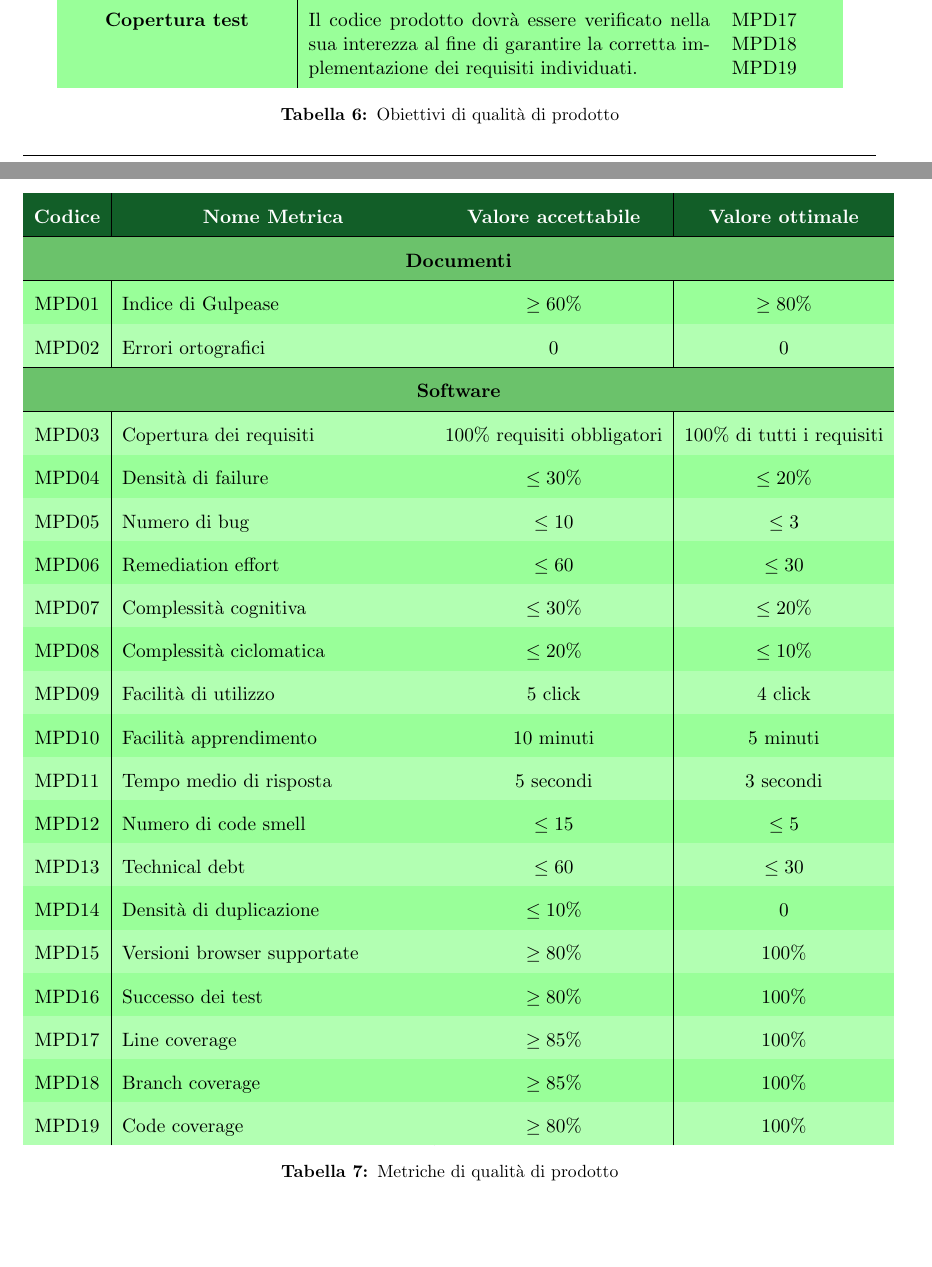
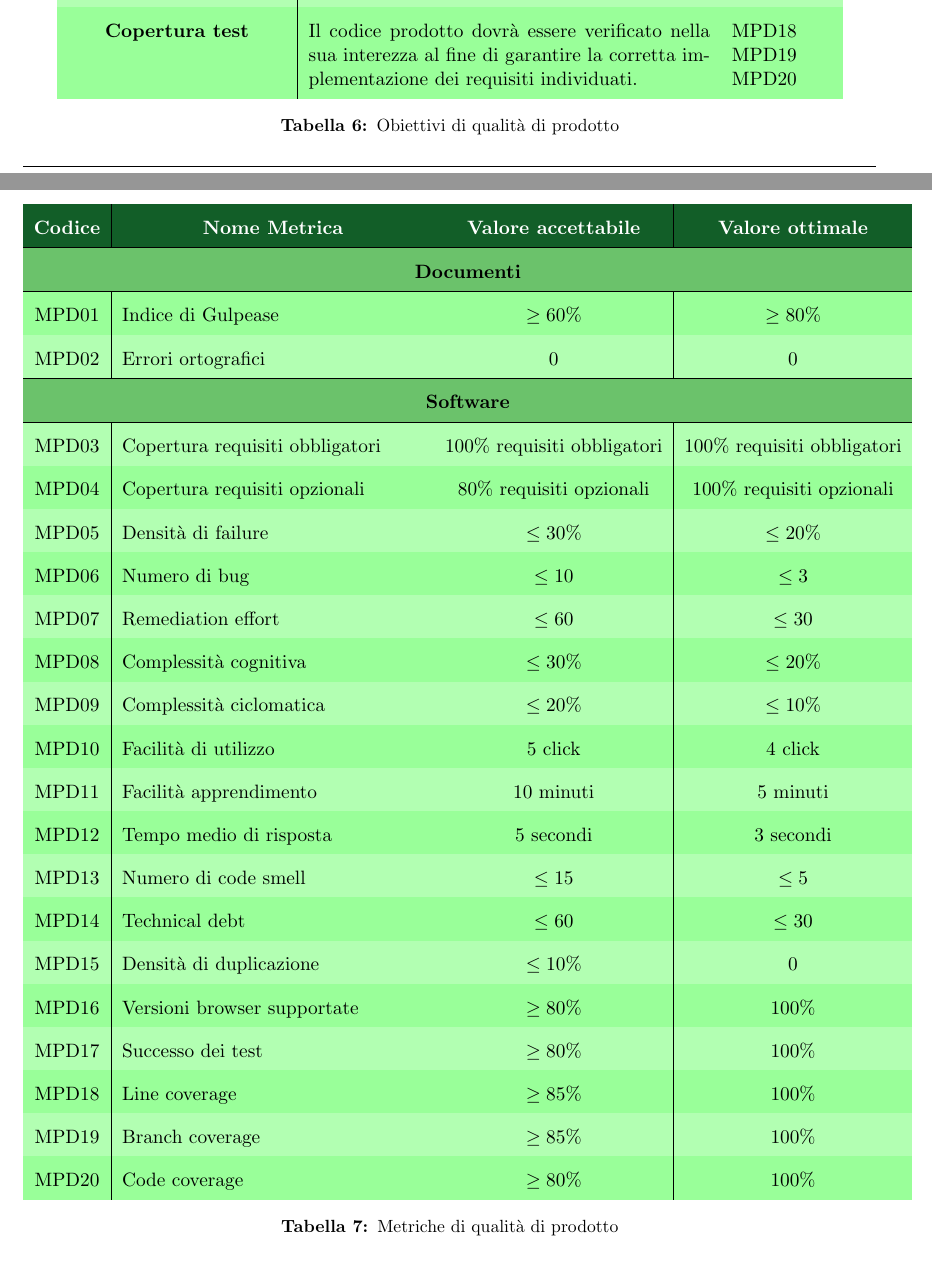
Before and after one commit to Yakuzaishi-SWE/docs, a LaTeX document (src/piano_di_qualifica/piano_di_qualifica.tex, which reads src/piano_di_qualifica/sezioni/qualita_di_prodotto.tex): two parts of pages 10 and 11 of 14, joined at a grey line, cut so that both start at the same text. Compiled offline with pdfLaTeX.

Commit message:
Update qualità di prodotto - PdQ

```diff
--- a/src/piano_di_qualifica/sezioni/qualita_di_prodotto.tex
+++ b/src/piano_di_qualifica/sezioni/qualita_di_prodotto.tex
@@ -33 +25,0 @@ Per consultare nel dettaglio le metriche sotto riportate, fare riferimento al do
-    \textbf{Copertura test} & Il codice prodotto dovrà essere verificato nella sua interezza al fine di garantire la corretta implementazione dei requisiti individuati.& MPD17 MPD18 MPD19\\
@@ -34,3 +32,5 @@ Per consultare nel dettaglio le metriche sotto riportate, fare riferimento al do
+    \textbf{Superamento test}        & I test a cui il codice viene sottoposto devono essere superati almeno all’80\%.                                                                       & MPD17                   \\
+    \textbf{Copertura test}          & Il codice prodotto dovrà essere verificato nella sua interezza al fine di garantire la corretta implementazione dei requisiti individuati.            & MPD18 MPD19 MPD20       \\
   \end{tabular}
   \caption{Obiettivi di qualità di prodotto}
 \end{table}
@@ -45,45 +45,45 @@ Per consultare nel dettaglio le metriche sotto riportate, fare riferimento al do
   \begin{tabular}{c|p{6cm}|c|c}
     \rowcolor[HTML]{125E28}
     \color[HTML]{FFFFFF}\textbf{Codice}
-    & \multicolumn{1}{c}{\color[HTML]{FFFFFF}\textbf{Nome Metrica}}
-    & \color[HTML]{FFFFFF}\textbf{Valore accettabile}
-    & \color[HTML]{FFFFFF}\textbf{Valore ottimale}\\
+          & \multicolumn{1}{c}{\color[HTML]{FFFFFF}\textbf{Nome Metrica}}
+          & \color[HTML]{FFFFFF}\textbf{Valore accettabile}
+          & \color[HTML]{FFFFFF}\textbf{Valore ottimale}                                                                                  \\
     \hline
     \rowcolor[HTML]{6BC26B}
-    \multicolumn{4}{c}{\textbf{Documenti}}\\
+    \multicolumn{4}{c}{\textbf{Documenti}}                                                                                                \\
     \hline
-    MPD01 & Indice di Gulpease & $\ge 60\%$ & $\ge 80\%$ \\
-    MPD02 & Errori ortografici & 0 & 0\\
+    MPD01 & Indice di Gulpease                                            & $\ge 60\%$                    & $\ge 80\%$                    \\
+    MPD02 & Errori ortografici                                            & 0                             & 0                             \\
     \hline
     \rowcolor[HTML]{6BC26B}
-    \multicolumn{4}{c}{\textbf{Software}}\\
+    \multicolumn{4}{c}{\textbf{Software}}                                                                                                 \\
     \hline
     %Funzionalità
-    MPD03 & Copertura dei requisiti & $100\%$ requisiti obbligatori & $100\%$ di tutti i requisiti\\
+    MPD03 & Copertura requisiti obbligatori                               & $100\%$ requisiti obbligatori & $100\%$ requisiti obbligatori \\
+    MPD04 & Copertura requisiti opzionali                                 & $80\%$ requisiti opzionali    & $100\%$ requisiti opzionali   \\
     %Affidabilità
-    MPD04 & Densità di failure & $\le30\%$ & $\le20\%$ \\
-    MPD05 & Numero di bug & $\le 10$ & $\le 3$ \\
-    MPD06 & Remediation effort & $\le 60$ & $\le 30$ \\
+    MPD05 & Densità di failure                                            & $\le30\%$                     & $\le20\%$                     \\
+    MPD06 & Numero di bug                                                 & $\le 10$                      & $\le 3$                       \\
+    MPD07 & Remediation effort                                            & $\le 60$                      & $\le 30$                      \\
     %Usabilità
-    MPD07 & Complessità cognitiva & $\le30\%$ & $\le20\%$ \\
-    MPD08 & Complessità ciclomatica & $\le20\%$ & $\le10\%$ \\
-    MPD09 & Facilità di utilizzo & $5$ click & $4$ click\\
-    MPD10 & Facilità apprendimento & 10 minuti & 5 minuti \\
+    MPD08 & Complessità cognitiva                                         & $\le30\%$                     & $\le20\%$                     \\
+    MPD09 & Complessità ciclomatica                                       & $\le20\%$                     & $\le10\%$                     \\
+    MPD10 & Facilità di utilizzo                                          & $5$ click                     & $4$ click                     \\
+    MPD11 & Facilità apprendimento                                        & 10 minuti                     & 5 minuti                      \\
     %Efficienza
-    MPD11 & Tempo medio di risposta & 5 secondi & 3 secondi \\
+    MPD12 & Tempo medio di risposta                                       & 5 secondi                     & 3 secondi                     \\
     %Manutenibilità
-    MPD12 & Numero di code smell & $\le 15$ & $\le 5$ \\
-    MPD13 & Technical debt & $\le 60$ & $\le 30$ \\
-    MPD14 & Densità di duplicazione & $\le 10\%$ & $0$ \\
+    MPD13 & Numero di code smell                                          & $\le 15$                      & $\le 5$                       \\
+    MPD14 & Technical debt                                                & $\le 60$                      & $\le 30$                      \\
+    MPD15 & Densità di duplicazione                                       & $\le 10\%$                    & $0$                           \\
     %Portabilità
-    MPD15 & Versioni browser supportate & $\ge 80\%$ & $100\%$ \\
+    MPD16 & Versioni browser supportate                                   & $\ge 80\%$                    & $100\%$                       \\
     %Superamento test
-    MPD16 & Successo dei test & $\ge 80\%$ & $100\%$ \\
+    MPD17 & Successo dei test                                             & $\ge 80\%$                    & $100\%$                       \\
     %Copertura test
-    MPD17 & Line coverage & $\ge 85\%$ & $100\%$ \\
-    MPD18 & Branch coverage & $\ge 85\%$ & $100\%$ \\
-    MPD19 & Code coverage & $\ge 80\%$ & $100\%$ \\
-
+    MPD18 & Line coverage                                                 & $\ge 85\%$                    & $100\%$                       \\
+    MPD19 & Branch coverage                                               & $\ge 85\%$                    & $100\%$                       \\
+    MPD20 & Code coverage                                                 & $\ge 80\%$                    & $100\%$                       \\
   \end{tabular}
   \caption{Metriche di qualità di prodotto}
 \end{table}
```
Also changed, not shown: src/piano_di_qualifica/sezioni/qualita_di_prodotto.tex (25 more changed lines).
